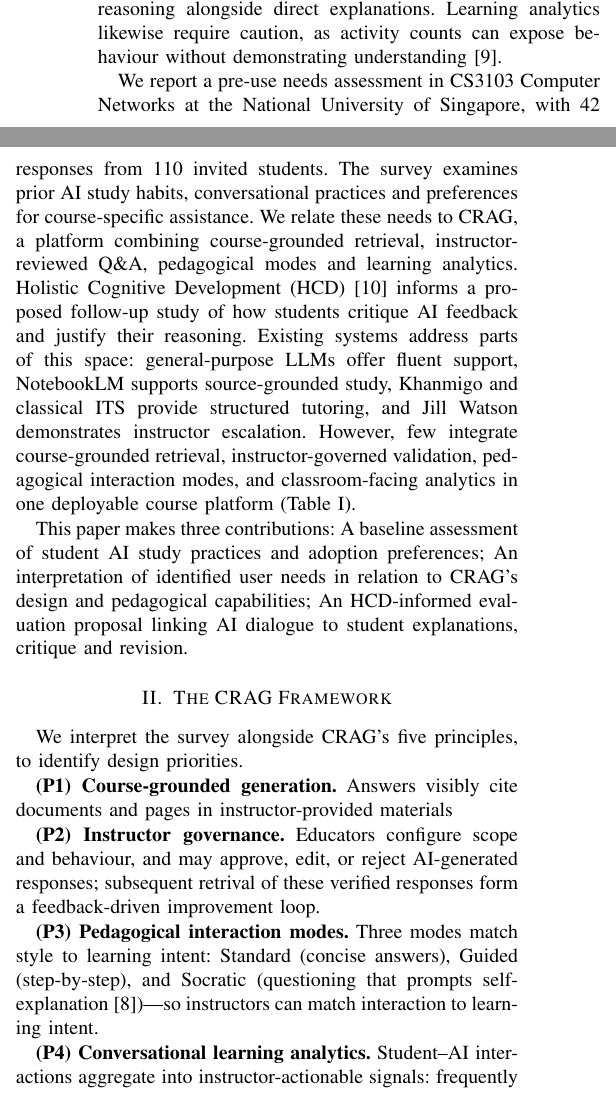
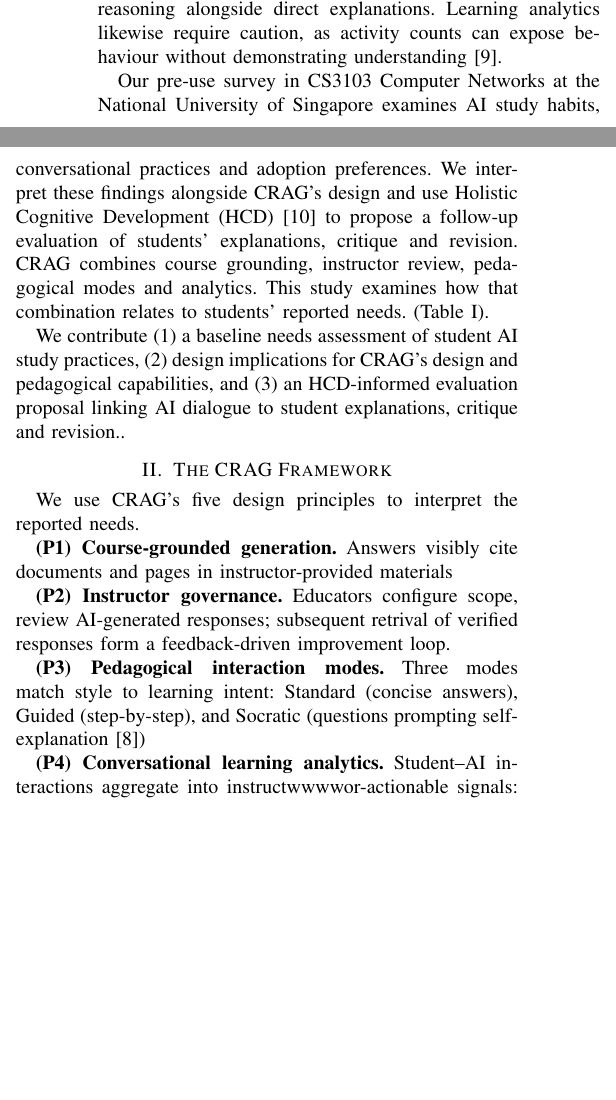
Before and after one commit to bipplane/cragbot, a LaTeX paper (crag.tex): two parts of the columns of page 1 of 5, joined at a grey line, cut so that both start at the same text, the shorter picture padded with empty space. Compiled offline with pdfLaTeX.

Commit message:
shorten front

```diff
--- a/crag.tex
+++ b/crag.tex
@@ -51,10 +51,11 @@ AI in education, retrieval-augmented generation, course-grounded chatbot, large
 General-purpose large language models (LLMs) offer flexible, open-ended dialogue. Prior work highlights the appeal of scalable, interactive support \cite{b_yayeh}, but fluent answers can obscure unsupported claims and questions of trustworthiness~\cite{b_bender,b_heersmink}. Course assistance additionally requires alignment with course materials and opportunities for students to evaluate their own reasoning~\cite{b_delikoura}.
 Retrieval-augmented generation (RAG) grounds generation in retrieved passages~\cite{b_lewis}, but retrieved evidence does not ensure that every generated claim is supported~\cite{b_gao_citations}. Conversational tutors such as AutoTutor~\cite{b_autotutor} established dialogue as an educational interface. For contemporary assistants, self-explanation research~\cite{b_chi} motivates support for learners' reasoning alongside direct explanations. Learning analytics likewise require caution, as activity counts can expose behaviour without demonstrating understanding~\cite{b_ferguson}.
 
-We report a pre-use needs assessment in CS3103 Computer Networks at the National University of Singapore, with 42 responses from 110 invited students. The survey examines prior AI study habits, conversational practices and preferences for course-specific assistance. We relate these needs to CRAG, a platform combining course-grounded retrieval, instructor-reviewed Q\&A, pedagogical modes and learning analytics. Holistic Cognitive Development (HCD)~\cite{b_hcd} informs a proposed follow-up study of how students critique AI feedback and justify their reasoning.
-Existing systems address parts of this space: general-purpose LLMs offer fluent support, NotebookLM supports source-grounded study, Khanmigo and classical ITS provide structured tutoring, and Jill Watson demonstrates instructor escalation. However, few integrate course-grounded retrieval, instructor-governed validation, pedagogical interaction modes, and classroom-facing analytics in one deployable course platform (Table~\ref{tab:litcompare}).
+Our pre-use survey in CS3103 Computer Networks at the National University of Singapore examines AI study habits, conversational practices and adoption preferences. We interpret these findings alongside CRAG's design and use Holistic Cognitive Development (HCD) \cite{b_hcd} to propose a follow-up evaluation of students' explanations, critique and revision. CRAG combines course grounding, instructor review, pedagogical modes
+and analytics. This study examines how that combination relates to
+students' reported needs. (Table~\ref{tab:litcompare}).
 
-This paper makes three contributions: A baseline assessment of student AI study practices and adoption preferences; An interpretation of identified user needs in relation to CRAG's design and pedagogical capabilities; An HCD-informed evaluation proposal linking AI dialogue to student explanations, critique and revision.
+We contribute (1) a baseline needs assessment of student AI study practices, (2) design implications for CRAG's design and pedagogical capabilities, and (3) an HCD-informed evaluation proposal linking AI dialogue to student explanations, critique and revision..
 
 
 
@@ -84,17 +85,17 @@ Jill Watson 1.0 \cite{b_jillwatson} & Approved Q\&A bank & Confidence-gated & No
 
 \section{The CRAG Framework}
 
-We interpret the survey alongside CRAG's five principles, to identify design priorities.
+We use CRAG's five design principles to interpret the reported needs.
 
 \textbf{(P1) Course-grounded generation.} Answers visibly cite documents and pages in instructor-provided materials
 
-\textbf{(P2) Instructor governance.} Educators configure scope and behaviour, and may approve, edit, or reject AI-generated responses; subsequent retrival of these verified responses form a feedback-driven improvement loop.
+\textbf{(P2) Instructor governance.} Educators configure scope, review AI-generated responses; subsequent retrival of verified responses form a feedback-driven improvement loop.
 
-\textbf{(P3) Pedagogical interaction modes.} Three modes match style to learning intent: Standard (concise answers), Guided (step-by-step), and Socratic (questioning that prompts self-explanation \cite{b_chi})---so instructors can match interaction to learning intent.
+\textbf{(P3) Pedagogical interaction modes.} Three modes match style to learning intent: Standard (concise answers), Guided (step-by-step), and Socratic (questions prompting self-explanation \cite{b_chi})
 
-\textbf{(P4) Conversational learning analytics.} Student--AI interactions aggregate into instructor-actionable signals: frequently asked questions, topic-level question density, quiz performance, and per-student engagement.
+\textbf{(P4) Conversational learning analytics.} Student--AI interactions aggregate into instructwwwwor-actionable signals: frequently asked questions, topic-level question density, quiz performance, and per-student engagement.
 
-\textbf{(P5) Deployment flexibility.} Students access the assistant through environments they already use---currently a web interface and a Discord bot.
+\textbf{(P5) Deployment flexibility.} Students interact through web and Discord interfaces.
 
 \begin{figure}[t]
 \centering
```
